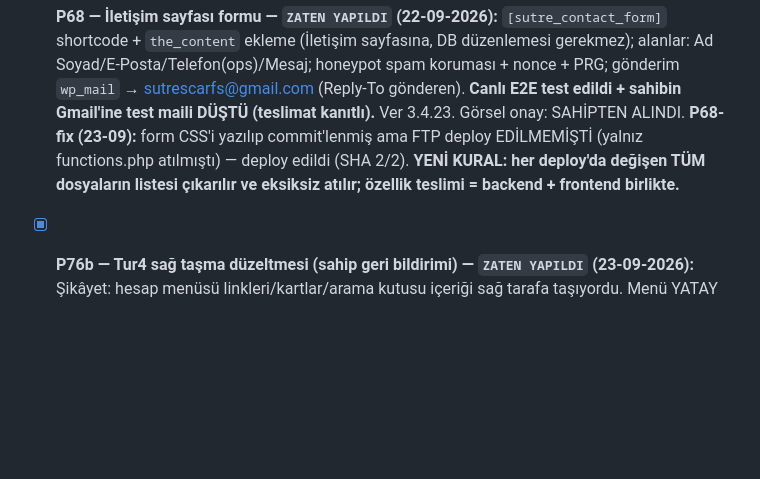
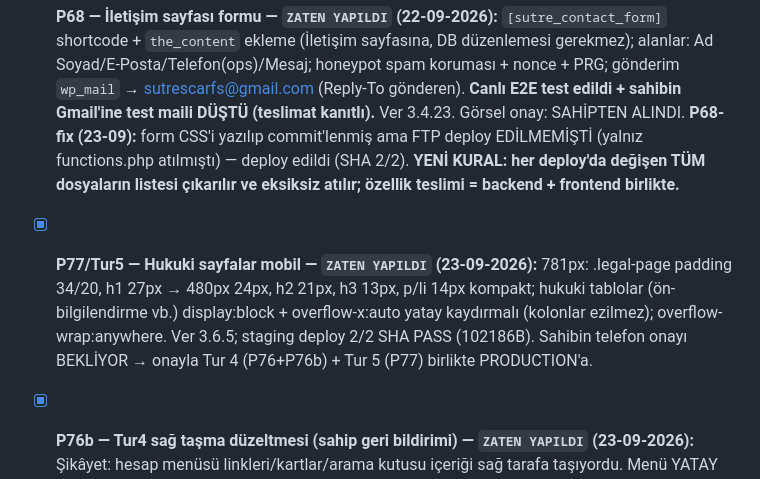
Before and after one commit to salihsungur/sutre, a Markdown page: AGENTS.md, the part around the change. Drawn GitHub-style; blank space fills up the shorter version.

Commit message:
docs(agents): P77/Tur5 kaydı

```diff
--- a/AGENTS.md
+++ b/AGENTS.md
@@ -164,6 +164,7 @@ cp -a ~/repositories/sutre/theme/sutre-child-v2 ~/staging.sutre.store/wp-content
 ## 7. Güncel Açık İşler ve Onay Bekleyenler
 
 - [x] **P68 — İletişim sayfası formu — `ZATEN YAPILDI` (22-09-2026):** `[sutre_contact_form]` shortcode + `the_content` ekleme (İletişim sayfasına, DB düzenlemesi gerekmez); alanlar: Ad Soyad/E-Posta/Telefon(ops)/Mesaj; honeypot spam koruması + nonce + PRG; gönderim `wp_mail` → sutrescarfs@gmail.com (Reply-To gönderen). **Canlı E2E test edildi + sahibin Gmail'ine test maili DÜŞTÜ (teslimat kanıtlı).** Ver 3.4.23. Görsel onay: SAHİPTEN ALINDI. **P68-fix (23-09):** form CSS'i yazılıp commit'lenmiş ama FTP deploy EDİLMEMİŞTİ (yalnız functions.php atılmıştı) — deploy edildi (SHA 2/2). **YENİ KURAL: her deploy'da değişen TÜM dosyaların listesi çıkarılır ve eksiksiz atılır; özellik teslimi = backend + frontend birlikte.**
+- [x] **P77/Tur5 — Hukuki sayfalar mobil — `ZATEN YAPILDI` (23-09-2026):** 781px: .legal-page padding 34/20, h1 27px → 480px 24px, h2 21px, h3 13px, p/li 14px kompakt; hukuki tablolar (ön-bilgilendirme vb.) display:block + overflow-x:auto yatay kaydırmalı (kolonlar ezilmez); overflow-wrap:anywhere. Ver 3.6.5; staging deploy 2/2 SHA PASS (102186B). Sahibin telefon onayı BEKLİYOR → onayla Tur 4 (P76+P76b) + Tur 5 (P77) birlikte PRODUCTION'a.
 - [x] **P76b — Tur4 sağ taşma düzeltmesi (sahip geri bildirimi) — `ZATEN YAPILDI` (23-09-2026):** Şikâyet: hesap menüsü linkleri/kartlar/arama kutusu içeriği sağ tarafa taşıyordu. Menü YATAY KAYDIRMALI korundu (sahibin tercihi: üst üste değil, kayıcı) — scroll konteyneri UL'den NAV'a taşındı (min-width:max-content UL; NAV overflow-x:auto) → sayfayı itmez. Tablo kart dönüşümüne box-sizing:border-box; içerik bloklarına max-width:100% + overflow-wrap:anywhere; sipariş arama satırı alta sarar (input %100, select flex 1 1 140px). Ver 3.6.4; staging deploy 2/2 SHA PASS (100989B). Sahibin telefon onayı BEKLİYOR → Tur 5.
 - [x] **P76/Tur4 — Hesabım sayfaları mobil — `ZATEN YAPILDI` (23-09-2026):** 781px: (1) hesap navigasyonu yatay kaydırmalı tek sıra (nowrap+overflow-x, scrollbar gizli) — sarmalayan 2-3 satır yerine; (2) Siparişlerim + sipariş detay tabloları satır kart dönüşümü (thead gizli, td flex space-between + data-title ::before uppercase etiket, order-actions üst çizgili sağa, butonlar tam genişlik, tfoot toplamlar flex tek satır); (3) order_details özet listesi dikey kart satırları (float 2 kolon → tam genişlik); (4) adres kartı butonları flex:1 tam genişlik. Not: giriş/kayıt (P41) ve adres kartları (sv56-addr-cards auto-fill minmax300) mobil kuralları zaten mevcuttu. Ver 3.6.3; staging deploy 2/2 SHA PASS (99134B). Sahibin telefon onayı BEKLİYOR → Tur 5 (hukuki sayfalar + son geçiş).
 - [x] **P75c — Panel iç genişlik düzeltmesi (sahip geri bildirimi 2) — `ZATEN YAPILDI` (23-09-2026):** Kök neden: Woo legacy `.cart_totals { float:right; width:50% }` stili P75 panelinde geçerliydi → özet içeriği panelin %50'sinde; adres seçici (sv56-ship-selector) sağa, actions sol yarıya sıkışıyordu. P75c desktop bloğu (min-width:782px): cart_totals float/width reset, shipping satırı block tam genişlik (th gizli), sv56-ship-selector + sv-cart-actions + pay/coupon/update butonları width:100%. Ver 3.6.2; staging deploy 2/2 SHA PASS (95690B). **PRODUCTION DEPLOY ONAYLI (sahip, 23-09-2026):** functions.php+style.css → sutre.store 2/2 SHA PASS; canlı CSS 95690B P75+P75b+P75c kanıtlı; Fatal 0. Sahip LiteSpeed Purge All yapacak. **P75 KAPANDI → sıradaki Tur 4 (Hesabım mobil).**
```
